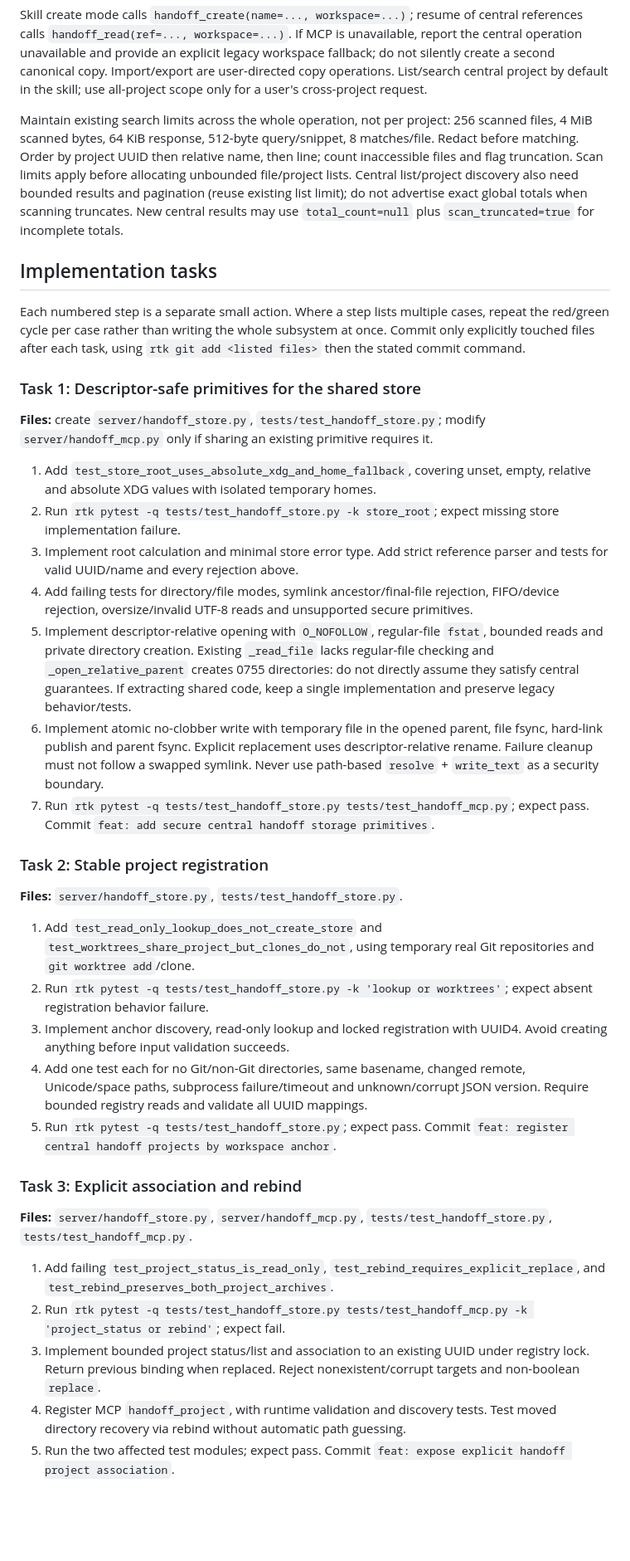
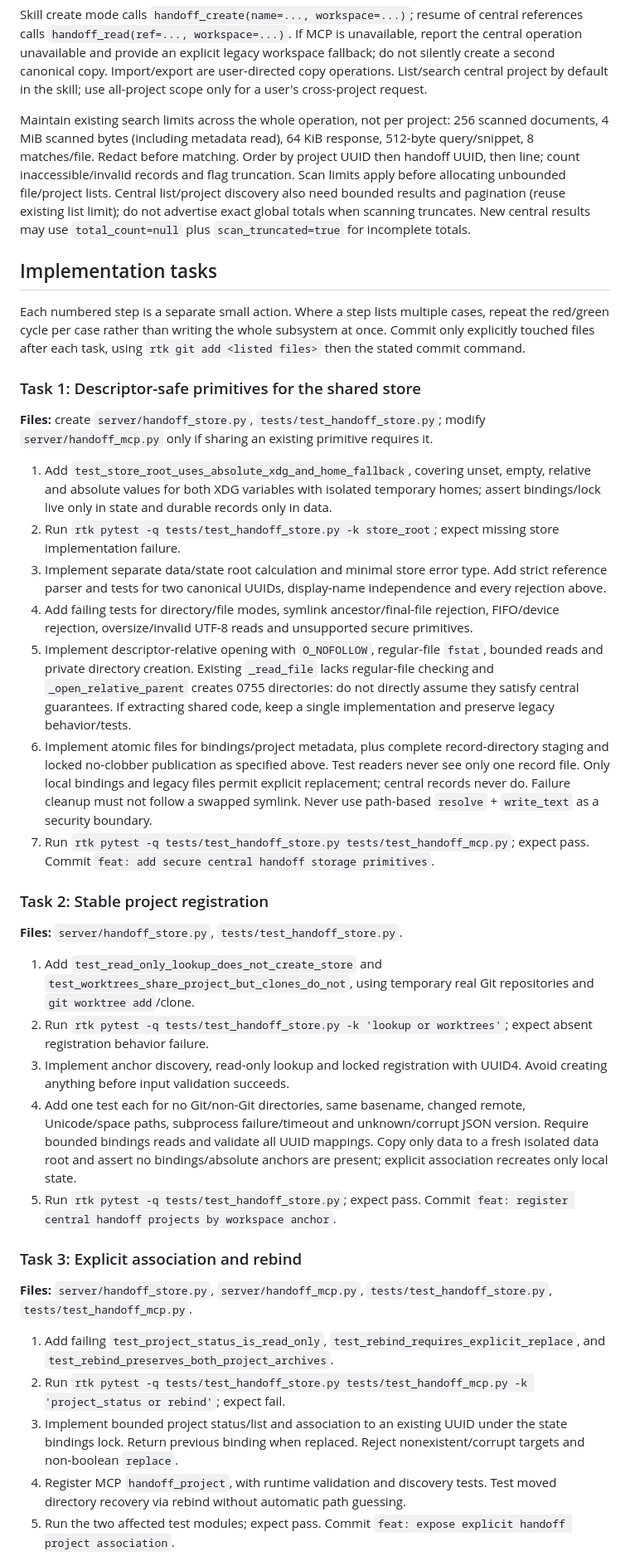
Before and after one commit to yuzushi-dev/session-handoff, a Markdown page: docs/plans/2026-09-06-central-handoff-store.md, the part around one of its changes. Shown at 83% size. Rendered like a GitHub page; blank space fills up the shorter version.

```diff
--- a/docs/plans/2026-09-06-central-handoff-store.md
+++ b/docs/plans/2026-09-06-central-handoff-store.md
@@ -60,7 +69,7 @@ No per-tool store-root override. Enforce argument combinations at runtime as wel
 
 Skill create mode calls `handoff_create(name=..., workspace=...)`; resume of central references calls `handoff_read(ref=..., workspace=...)`. If MCP is unavailable, report the central operation unavailable and provide an explicit legacy workspace fallback; do not silently create a second canonical copy. Import/export are user-directed copy operations. List/search central project by default in the skill; use all-project scope only for a user's cross-project request.
 
-Maintain existing search limits across the whole operation, not per project: 256 scanned files, 4 MiB scanned bytes, 64 KiB response, 512-byte query/snippet, 8 matches/file. Redact before matching. Order by project UUID then relative name, then line; count inaccessible files and flag truncation. Scan limits apply before allocating unbounded file/project lists. Central list/project discovery also need bounded results and pagination (reuse existing list limit); do not advertise exact global totals when scanning truncates. New central results may use `total_count=null` plus `scan_truncated=true` for incomplete totals.
+Maintain existing search limits across the whole operation, not per project: 256 scanned documents, 4 MiB scanned bytes (including metadata read), 64 KiB response, 512-byte query/snippet, 8 matches/file. Redact before matching. Order by project UUID then handoff UUID, then line; count inaccessible/invalid records and flag truncation. Scan limits apply before allocating unbounded file/project lists. Central list/project discovery also need bounded results and pagination (reuse existing list limit); do not advertise exact global totals when scanning truncates. New central results may use `total_count=null` plus `scan_truncated=true` for incomplete totals.
 
 ## Implementation tasks
 
@@ -70,12 +79,12 @@ Each numbered step is a separate small action. Where a step lists multiple cases
 
 **Files:** create `server/handoff_store.py`, `tests/test_handoff_store.py`; modify `server/handoff_mcp.py` only if sharing an existing primitive requires it.
 
-1. Add `test_store_root_uses_absolute_xdg_and_home_fallback`, covering unset, empty, relative and absolute XDG values with isolated temporary homes.
+1. Add `test_store_root_uses_absolute_xdg_and_home_fallback`, covering unset, empty, relative and absolute values for both XDG variables with isolated temporary homes; assert bindings/lock live only in state and durable records only in data.
 2. Run `rtk pytest -q tests/test_handoff_store.py -k store_root`; expect missing store implementation failure.
-3. Implement root calculation and minimal store error type. Add strict reference parser and tests for valid UUID/name and every rejection above.
+3. Implement separate data/state root calculation and minimal store error type. Add strict reference parser and tests for two canonical UUIDs, display-name independence and every rejection above.
 4. Add failing tests for directory/file modes, symlink ancestor/final-file rejection, FIFO/device rejection, oversize/invalid UTF-8 reads and unsupported secure primitives.
 5. Implement descriptor-relative opening with `O_NOFOLLOW`, regular-file `fstat`, bounded reads and private directory creation. Existing `_read_file` lacks regular-file checking and `_open_relative_parent` creates 0755 directories: do not directly assume they satisfy central guarantees. If extracting shared code, keep a single implementation and preserve legacy behavior/tests.
-6. Implement atomic no-clobber write with temporary file in the opened parent, file fsync, hard-link publish and parent fsync. Explicit replacement uses descriptor-relative rename. Failure cleanup must not follow a swapped symlink. Never use path-based `resolve` + `write_text` as a security boundary.
+6. Implement atomic files for bindings/project metadata, plus complete record-directory staging and locked no-clobber publication as specified above. Test readers never see only one record file. Only local bindings and legacy files permit explicit replacement; central records never do. Failure cleanup must not follow a swapped symlink. Never use path-based `resolve` + `write_text` as a security boundary.
 7. Run `rtk pytest -q tests/test_handoff_store.py tests/test_handoff_mcp.py`; expect pass. Commit `feat: add secure central handoff storage primitives`.
 
 ### Task 2: Stable project registration
@@ -85,7 +94,7 @@ Each numbered step is a separate small action. Where a step lists multiple cases
 1. Add `test_read_only_lookup_does_not_create_store` and `test_worktrees_share_project_but_clones_do_not`, using temporary real Git repositories and `git worktree add`/clone.
 2. Run `rtk pytest -q tests/test_handoff_store.py -k 'lookup or worktrees'`; expect absent registration behavior failure.
 3. Implement anchor discovery, read-only lookup and locked registration with UUID4. Avoid creating anything before input validation succeeds.
-4. Add one test each for no Git/non-Git directories, same basename, changed remote, Unicode/space paths, subprocess failure/timeout and unknown/corrupt JSON version. Require bounded registry reads and validate all UUID mappings.
+4. Add one test each for no Git/non-Git directories, same basename, changed remote, Unicode/space paths, subprocess failure/timeout and unknown/corrupt JSON version. Require bounded bindings reads and validate all UUID mappings. Copy only data to a fresh isolated data root and assert no bindings/absolute anchors are present; explicit association recreates only local state.
 5. Run `rtk pytest -q tests/test_handoff_store.py`; expect pass. Commit `feat: register central handoff projects by workspace anchor`.
 
 ### Task 3: Explicit association and rebind
@@ -94,7 +103,7 @@ Each numbered step is a separate small action. Where a step lists multiple cases
 
 1. Add failing `test_project_status_is_read_only`, `test_rebind_requires_explicit_replace`, and `test_rebind_preserves_both_project_archives`.
 2. Run `rtk pytest -q tests/test_handoff_store.py tests/test_handoff_mcp.py -k 'project_status or rebind'`; expect fail.
-3. Implement bounded project status/list and association to an existing UUID under registry lock. Return previous binding when replaced. Reject nonexistent/corrupt targets and non-boolean `replace`.
+3. Implement bounded project status/list and association to an existing UUID under the state bindings lock. Return previous binding when replaced. Reject nonexistent/corrupt targets and non-boolean `replace`.
 4. Register MCP `handoff_project`, with runtime validation and discovery tests. Test moved directory recovery via rebind without automatic path guessing.
 5. Run the two affected test modules; expect pass. Commit `feat: expose explicit handoff project association`.
 
```
Also changed, not shown: other parts of docs/plans/2026-09-06-central-handoff-store.md (+32 -23 lines).
